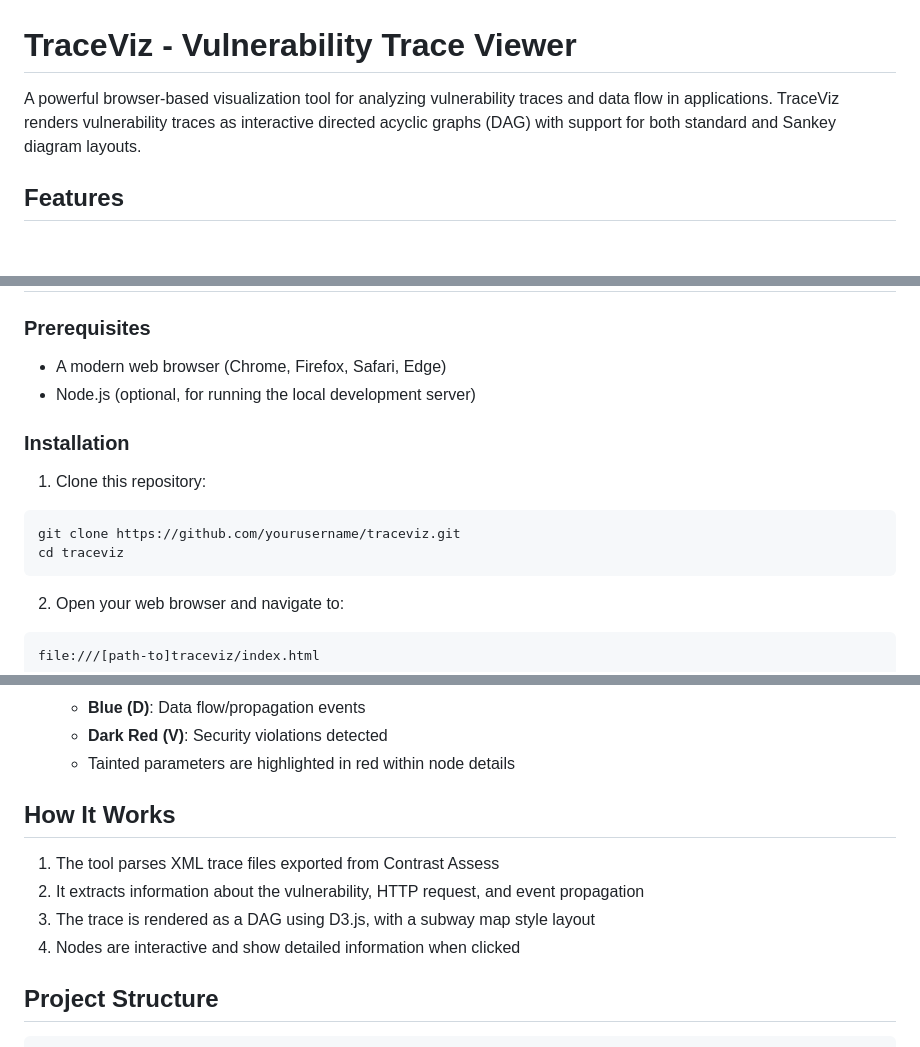
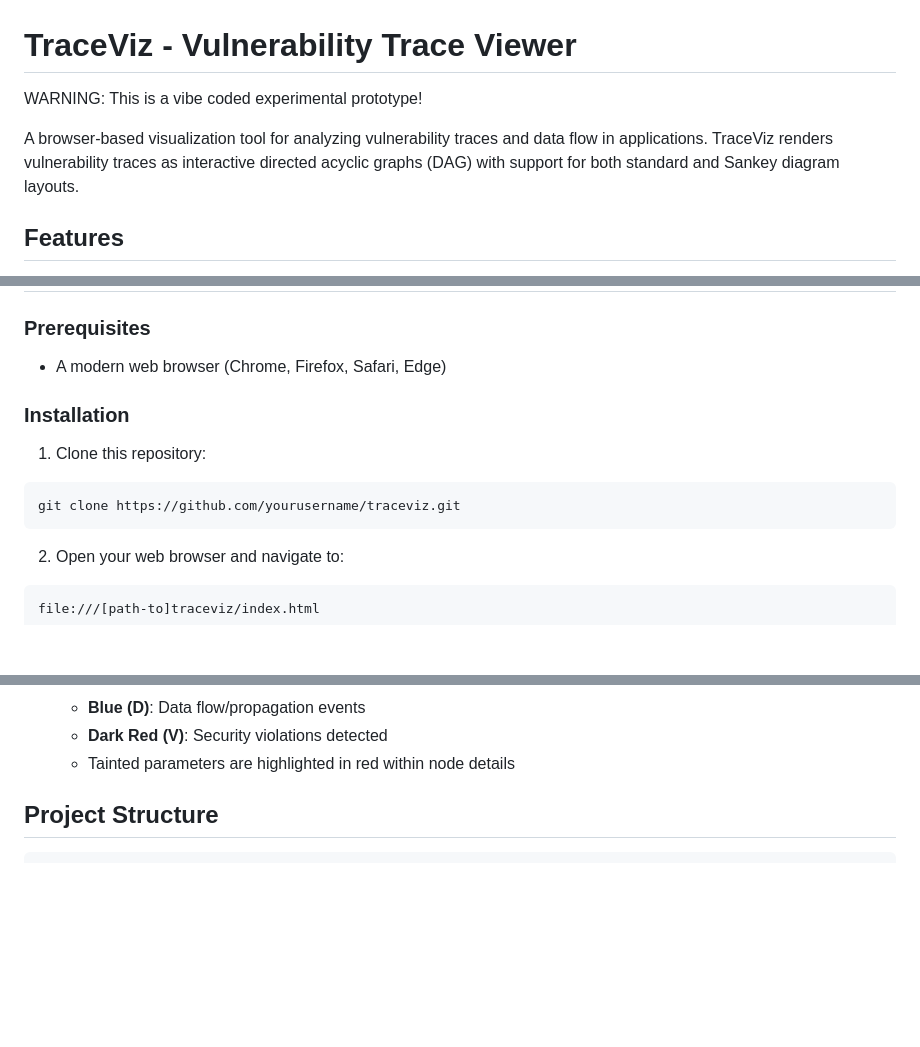
Before and after one commit to planetlevel/traceviz, a Markdown page: README.md, 3 parts joined by grey strips. GitHub-like rendering; blank space fills up the shorter version.

Commit message:
Add experimental prototype warning

````diff
--- a/README.md
+++ b/README.md
@@ -1,6 +1,8 @@
 # TraceViz - Vulnerability Trace Viewer
 
-A powerful browser-based visualization tool for analyzing vulnerability traces and data flow in applications. TraceViz renders vulnerability traces as interactive directed acyclic graphs (DAG) with support for both standard and Sankey diagram layouts.
+WARNING: This is a vibe coded experimental prototype!
+
+A browser-based visualization tool for analyzing vulnerability traces and data flow in applications. TraceViz renders vulnerability traces as interactive directed acyclic graphs (DAG) with support for both standard and Sankey diagram layouts.
 
 ## Features
 
@@ -21,14 +23,12 @@ A powerful browser-based visualization tool for analyzing vulnerability traces a
 ### Prerequisites
 
 - A modern web browser (Chrome, Firefox, Safari, Edge)
-- Node.js (optional, for running the local development server)
 
 ### Installation
 
 1. Clone this repository:
 ```
 git clone https://github.com/yourusername/traceviz.git
-cd traceviz
 ```
 
 2. Open your web browser and navigate to:
@@ -55,13 +55,6 @@ file:///[path-to]traceviz/index.html
    - **Blue (D)**: Data flow/propagation events
    - **Dark Red (V)**: Security violations detected
    - Tainted parameters are highlighted in red within node details
-
-## How It Works
-
-1. The tool parses XML trace files exported from Contrast Assess
-2. It extracts information about the vulnerability, HTTP request, and event propagation
-3. The trace is rendered as a DAG using D3.js, with a subway map style layout
-4. Nodes are interactive and show detailed information when clicked
 
 ## Project Structure
 
````
